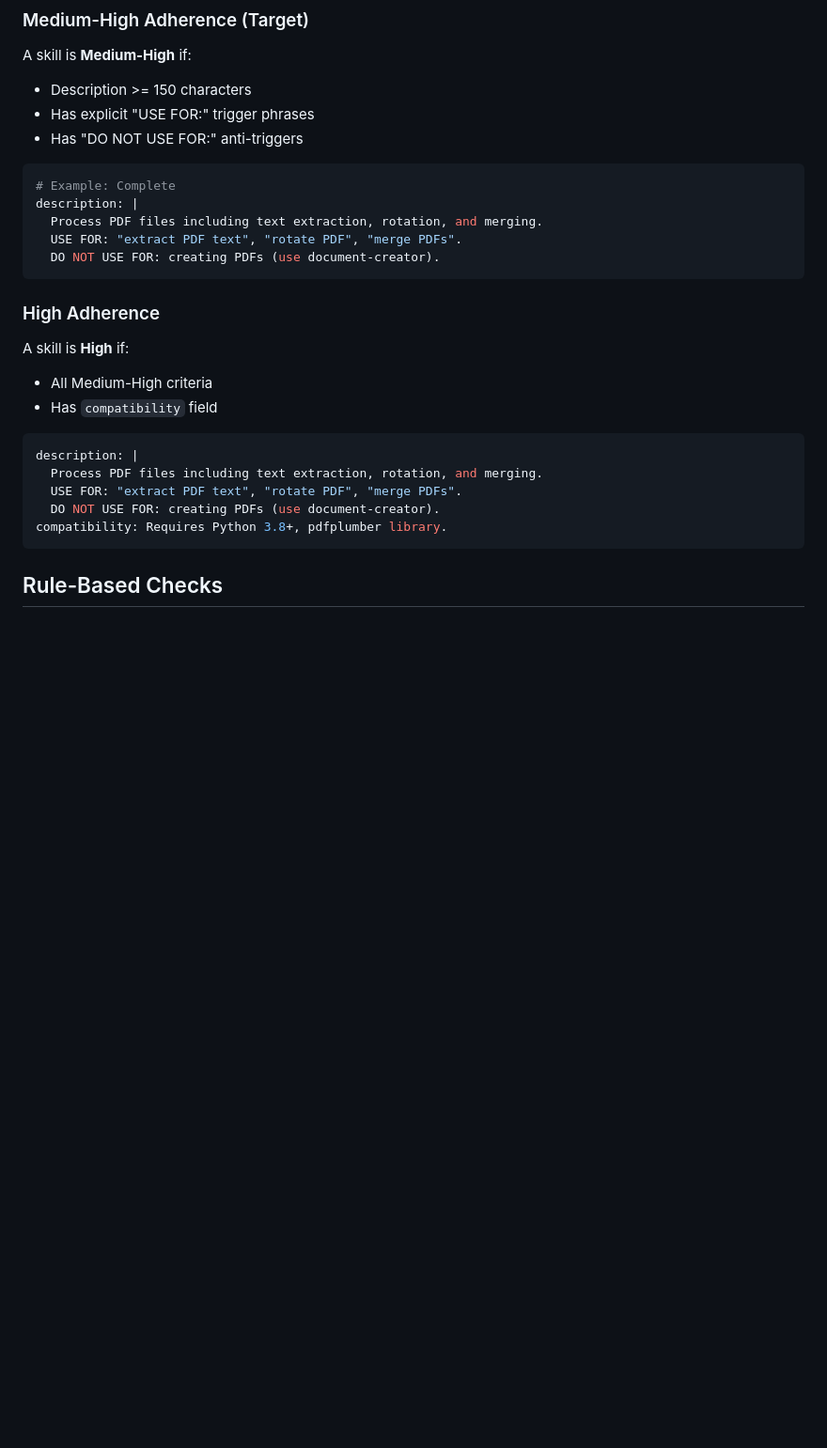
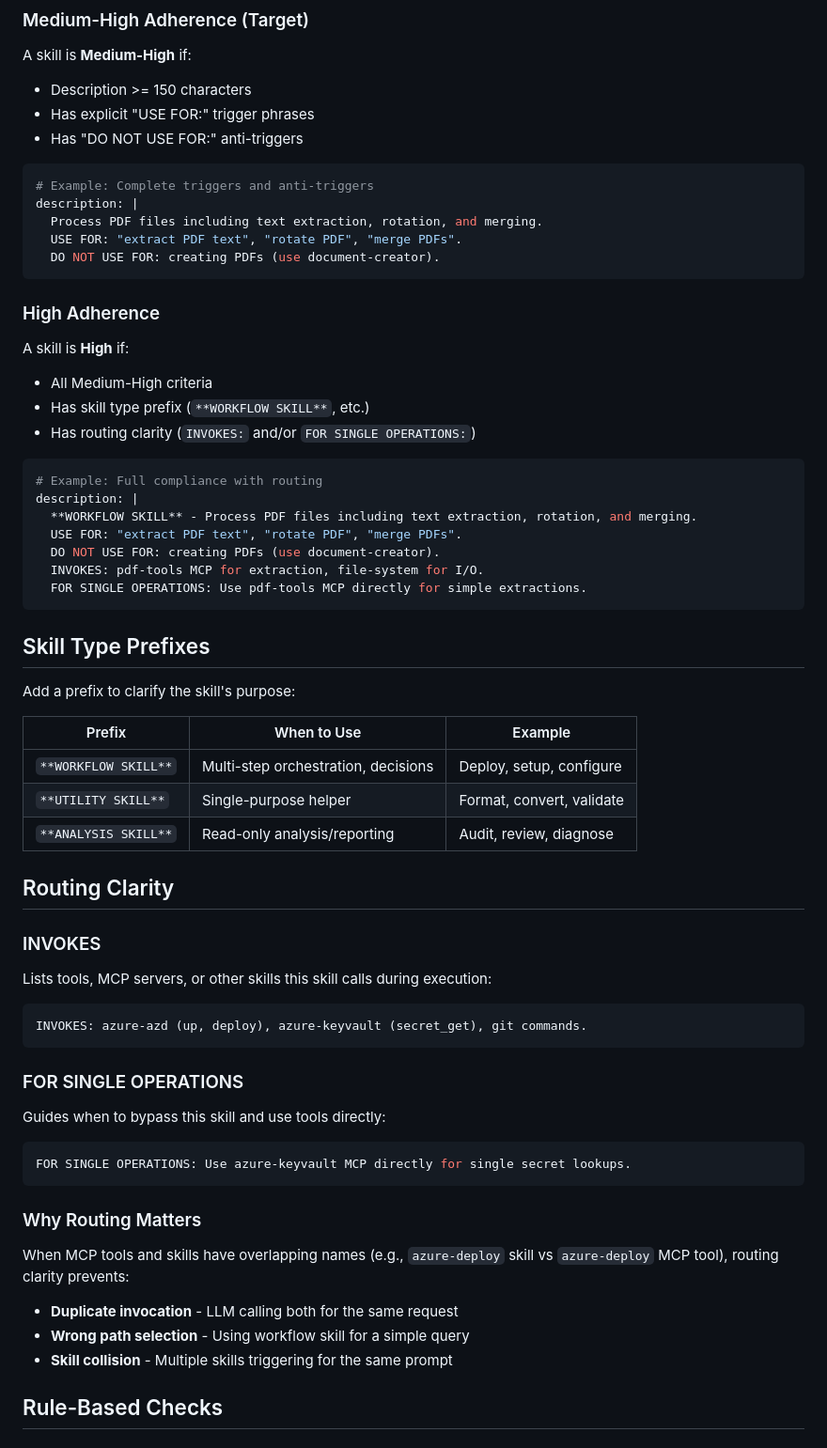
Before and after one commit to spboyer/sensei, a Markdown page: references/scoring.md, the part around one of its changes. Shown at 94% size. Drawn GitHub-style; blank space fills up the shorter version.

````diff
--- a/references/scoring.md
+++ b/references/scoring.md
@@ -38,7 +38,7 @@ A skill is **Medium-High** if:
 - Has "DO NOT USE FOR:" anti-triggers
 
 ```yaml
-# Example: Complete
+# Example: Complete triggers and anti-triggers
 description: |
   Process PDF files including text extraction, rotation, and merging.
   USE FOR: "extract PDF text", "rotate PDF", "merge PDFs".
@@ -49,15 +49,53 @@ description: |
 
 A skill is **High** if:
 - All Medium-High criteria
-- Has `compatibility` field
+- Has skill type prefix (`**WORKFLOW SKILL**`, etc.)
+- Has routing clarity (`INVOKES:` and/or `FOR SINGLE OPERATIONS:`)
 
 ```yaml
+# Example: Full compliance with routing
 description: |
-  Process PDF files including text extraction, rotation, and merging.
+  **WORKFLOW SKILL** - Process PDF files including text extraction, rotation, and merging.
   USE FOR: "extract PDF text", "rotate PDF", "merge PDFs".
   DO NOT USE FOR: creating PDFs (use document-creator).
-compatibility: Requires Python 3.8+, pdfplumber library.
+  INVOKES: pdf-tools MCP for extraction, file-system for I/O.
+  FOR SINGLE OPERATIONS: Use pdf-tools MCP directly for simple extractions.
 ```
+
+## Skill Type Prefixes
+
+Add a prefix to clarify the skill's purpose:
+
+| Prefix | When to Use | Example |
+|--------|-------------|---------|
+| `**WORKFLOW SKILL**` | Multi-step orchestration, decisions | Deploy, setup, configure |
+| `**UTILITY SKILL**` | Single-purpose helper | Format, convert, validate |
+| `**ANALYSIS SKILL**` | Read-only analysis/reporting | Audit, review, diagnose |
+
+## Routing Clarity
+
+### INVOKES
+
+Lists tools, MCP servers, or other skills this skill calls during execution:
+
+```yaml
+INVOKES: azure-azd (up, deploy), azure-keyvault (secret_get), git commands.
+```
+
+### FOR SINGLE OPERATIONS
+
+Guides when to bypass this skill and use tools directly:
+
+```yaml
+FOR SINGLE OPERATIONS: Use azure-keyvault MCP directly for single secret lookups.
+```
+
+### Why Routing Matters
+
+When MCP tools and skills have overlapping names (e.g., `azure-deploy` skill vs `azure-deploy` MCP tool), routing clarity prevents:
+- **Duplicate invocation** - LLM calling both for the same request
+- **Wrong path selection** - Using workflow skill for a simple query
+- **Skill collision** - Multiple skills triggering for the same prompt
 
 ## Rule-Based Checks
 
````
Also changed, not shown: other parts of references/scoring.md (+20 -3 lines), SKILL.md (+22 -6 lines), references/examples.md (+49 -12 lines).
